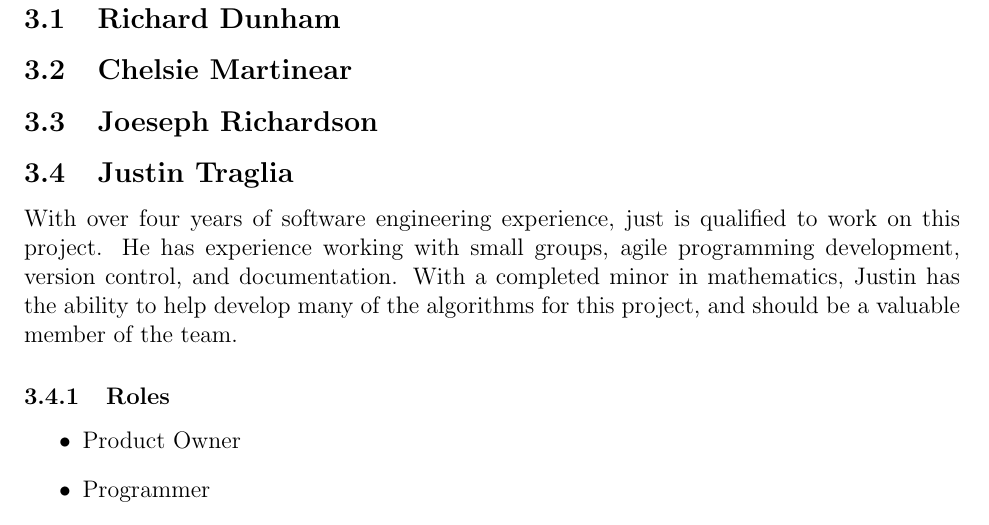
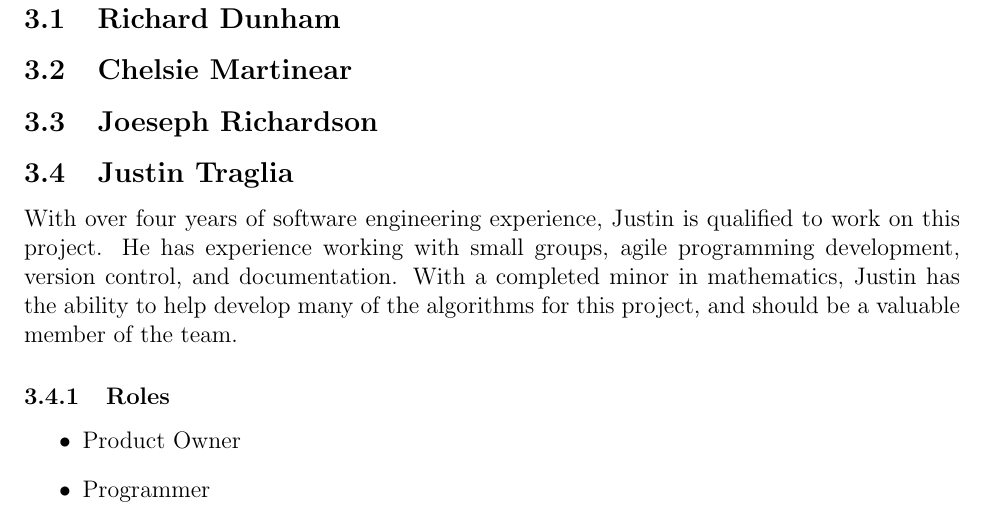
Before and after one commit to cnmartinear/PoissonBarrel, a LaTeX document (docs/SDP/SDP.tex): part of page 4 of 4, cut so that both start at the same text. Compiled offline with pdfLaTeX.

Commit message:
Fix typo in SDP

```diff
--- a/docs/SDP/SDP.tex
+++ b/docs/SDP/SDP.tex
@@ -92,7 +92,7 @@ development and mark certain stages of the project.
 
 \subsection{Justin Traglia}
 
-With over four years of software engineering experience, just is qualified to
+With over four years of software engineering experience, Justin is qualified to
 work on this project. He has experience working with small groups, agile
 programming development, version control, and documentation. With a completed
 minor in mathematics, Justin has the ability to help develop many of the
```
